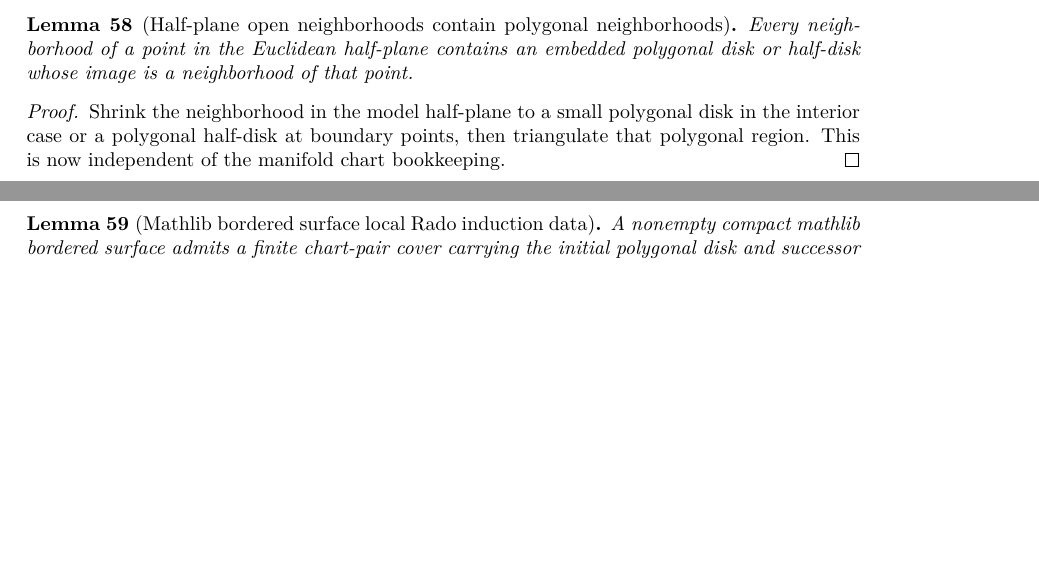
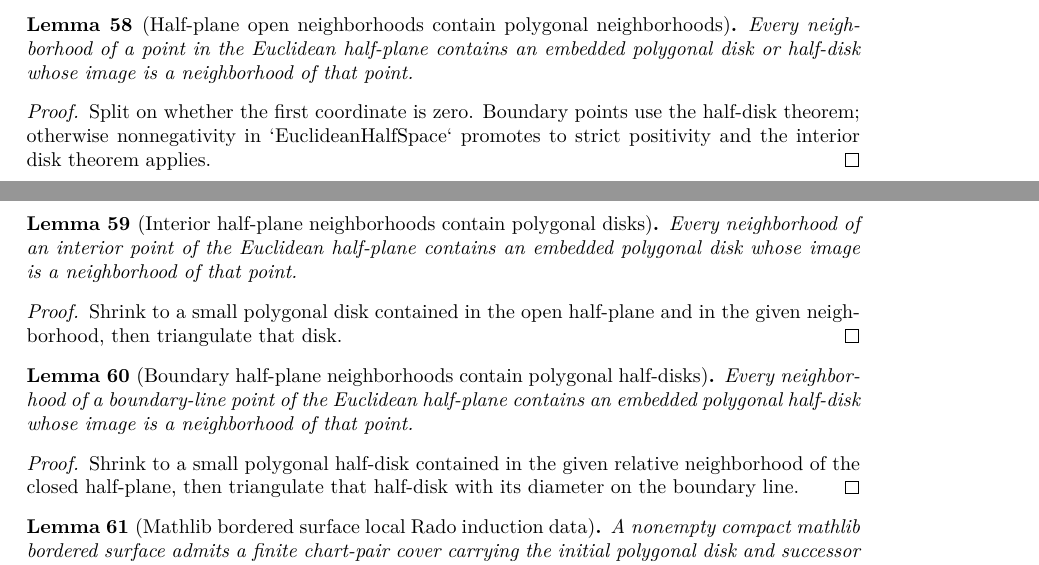
Before and after one commit to mccorvie/classification-of-surfaces, a LaTeX thesis (blueprint/src/print.tex, which reads blueprint/src/content.tex): two parts of pages 10 and 11 of 14, joined at a grey line, cut so that both start at the same text, the shorter picture padded with empty space. Compiled offline with XeLaTeX.

Commit message:
Split half-plane neighborhood cases

```diff
--- a/blueprint/src/content.tex
+++ b/blueprint/src/content.tex
@@ -985,17 +985,49 @@ coordinate point.
 \begin{lemma}[Half-plane open neighborhoods contain polygonal neighborhoods]
 \label{moise:lem:euclideanHalfSpace_open_neighborhood_contains_polygonal_neighborhood}
 \lean{LeanEval.Topology.ClassificationOfSurfaces.euclideanHalfSpace_open_neighborhood_contains_polygonal_neighborhood}
+\leanok
 
-\uses{moise:def:finite_chart_polygonal_disk_data,moise:lem:polygonal_disk_combinatorial_cell}
+\uses{moise:def:finite_chart_polygonal_disk_data,moise:lem:euclideanHalfSpace_interior_open_neighborhood_contains_polygonal_neighborhood,moise:lem:euclideanHalfSpace_boundary_open_neighborhood_contains_polygonal_neighborhood}
 Every neighborhood of a point in the Euclidean half-plane contains an embedded
 polygonal disk or half-disk whose image is a neighborhood of that point.
 \end{lemma}
 
 \begin{proof}
+\leanok
+Split on whether the first coordinate is zero.  Boundary points use the
+half-disk theorem; otherwise nonnegativity in `EuclideanHalfSpace` promotes to
+strict positivity and the interior disk theorem applies.
+\end{proof}
+
+\begin{lemma}[Interior half-plane neighborhoods contain polygonal disks]
+\label{moise:lem:euclideanHalfSpace_interior_open_neighborhood_contains_polygonal_neighborhood}
+\lean{LeanEval.Topology.ClassificationOfSurfaces.euclideanHalfSpace_interior_open_neighborhood_contains_polygonal_neighborhood}
+
+\uses{moise:def:finite_chart_polygonal_disk_data,moise:lem:polygonal_disk_combinatorial_cell}
+Every neighborhood of an interior point of the Euclidean half-plane contains an
+embedded polygonal disk whose image is a neighborhood of that point.
+\end{lemma}
+
+\begin{proof}
 \notready
-Shrink the neighborhood in the model half-plane to a small polygonal disk in the
-interior case or a polygonal half-disk at boundary points, then triangulate that
-polygonal region.  This is now independent of the manifold chart bookkeeping.
+Shrink to a small polygonal disk contained in the open half-plane and in the
+given neighborhood, then triangulate that disk.
+\end{proof}
+
+\begin{lemma}[Boundary half-plane neighborhoods contain polygonal half-disks]
+\label{moise:lem:euclideanHalfSpace_boundary_open_neighborhood_contains_polygonal_neighborhood}
+\lean{LeanEval.Topology.ClassificationOfSurfaces.euclideanHalfSpace_boundary_open_neighborhood_contains_polygonal_neighborhood}
+
+\uses{moise:def:finite_chart_polygonal_disk_data,moise:lem:polygonal_disk_combinatorial_cell}
+Every neighborhood of a boundary-line point of the Euclidean half-plane contains
+an embedded polygonal half-disk whose image is a neighborhood of that point.
+\end{lemma}
+
+\begin{proof}
+\notready
+Shrink to a small polygonal half-disk contained in the given relative
+neighborhood of the closed half-plane, then triangulate that half-disk with its
+diameter on the boundary line.
 \end{proof}
 
 \begin{lemma}[Mathlib bordered surface local Rado induction data]
```
Also changed, not shown: codex_strategy_moise_pl.md (+16 -6 lines), 1 other file.
